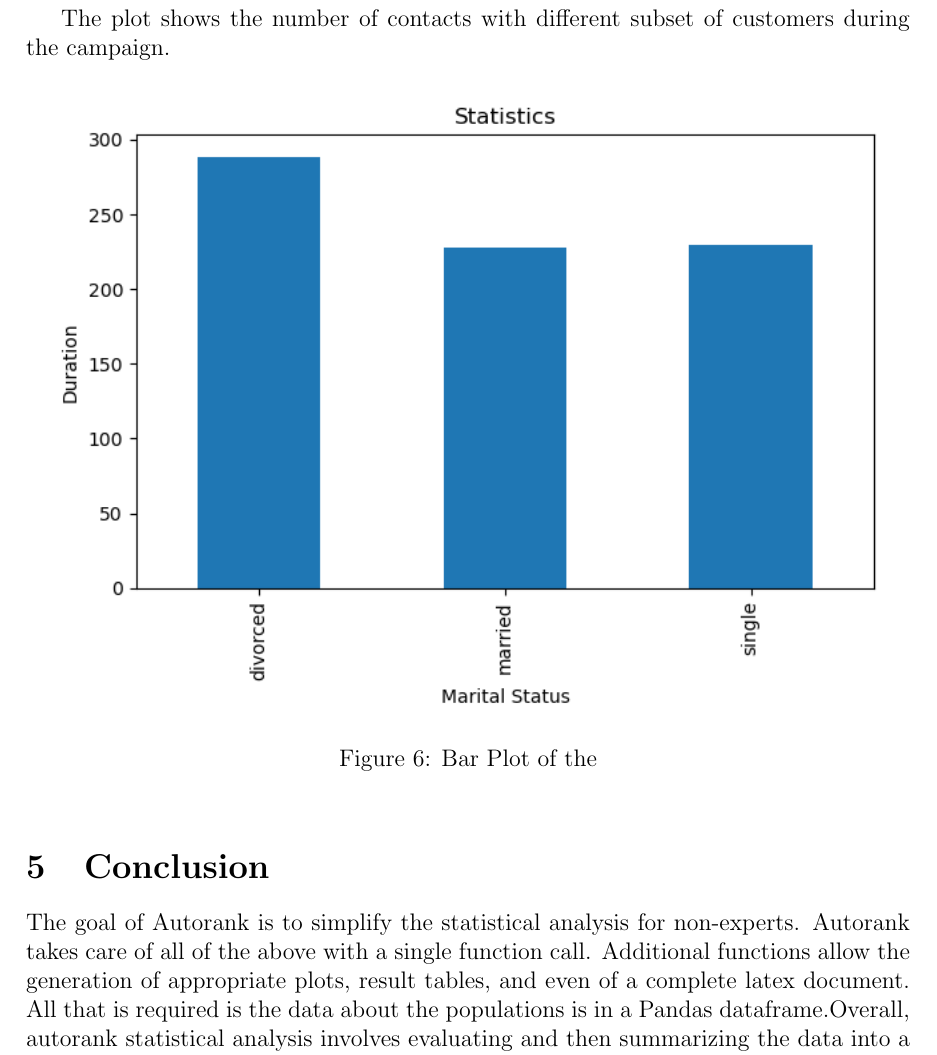
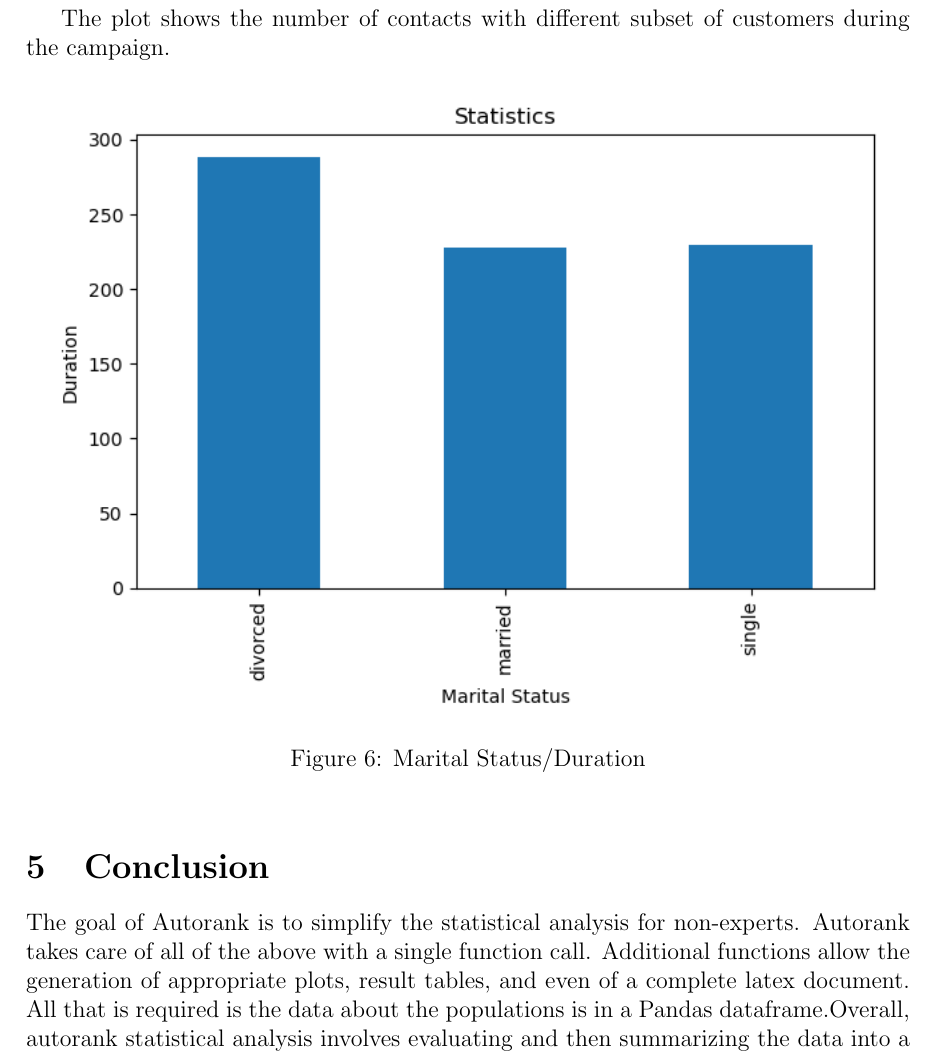
Before and after one commit to Goshen-Savvy/CMSC6950-Project, a LaTeX document (report/report.tex): part of page 9 of 10, cut so that both start at the same text. Compiled offline with pdfLaTeX.

Commit message:
Fixed: minor changes to file

```diff
--- a/report/report.tex
+++ b/report/report.tex
@@ -170,7 +170,7 @@ The plot shows the number of contacts with different subset of customers during
 \begin{figure}[!htbp]
 	\centering
 	\includegraphics[width=15 cm]{mean.png}
-	\caption{Bar Plot of the }
+	\caption{Marital Status/Duration}
 \end{figure}
 
 
```
Also changed, not shown: Makefile, ReadMe.md, report/report.pdf, 3 other files.
